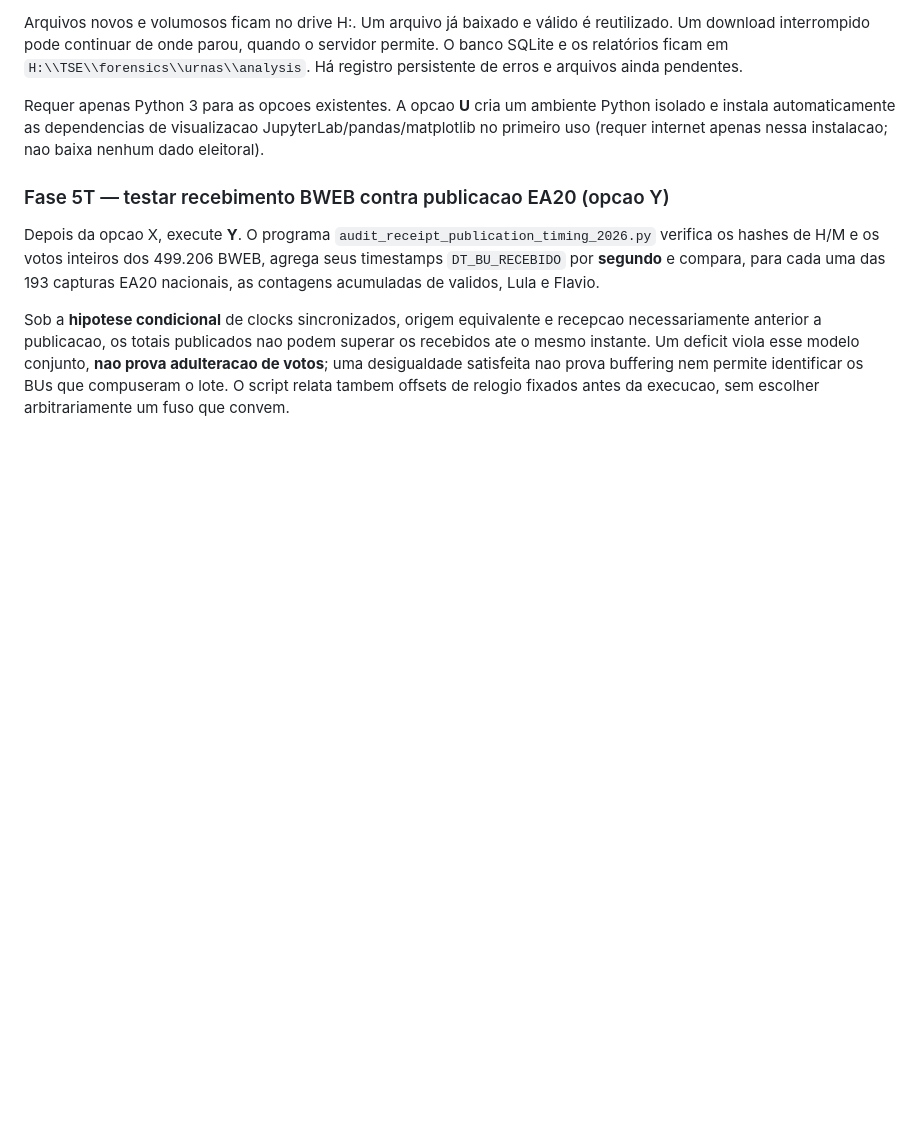
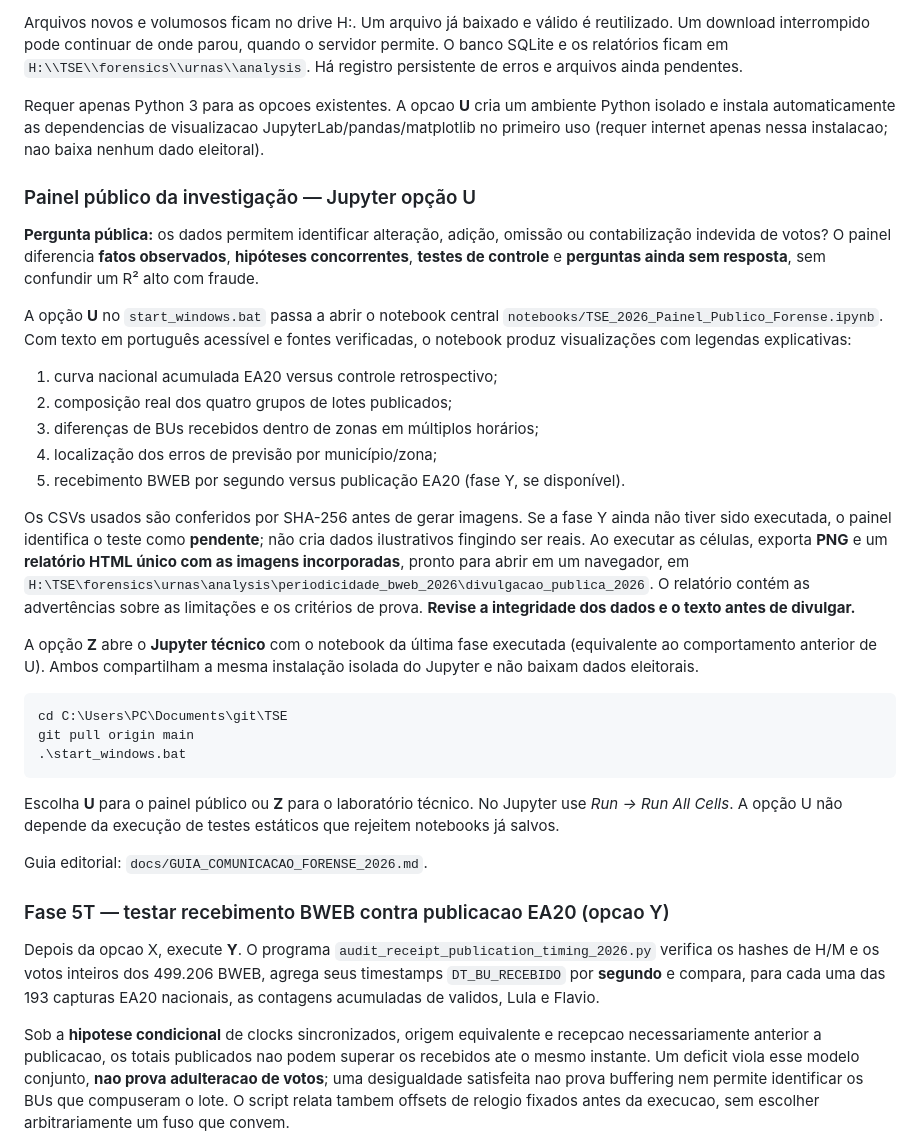
Before and after one commit to rubentrancoso/TSE, a Markdown page: README.md, the part around the change. Rendered like a GitHub page; blank space fills up the shorter version.

Commit message:
Document central public forensic dashboard, standalone HTML and separate technical Z option

````diff
--- a/README.md
+++ b/README.md
@@ -33,6 +33,49 @@ Requer apenas Python 3 para as opcoes existentes. A opcao **U** cria um
 ambiente Python isolado e instala automaticamente as dependencias de
 visualizacao JupyterLab/pandas/matplotlib no primeiro uso (requer internet
 apenas nessa instalacao; nao baixa nenhum dado eleitoral).
+
+### Painel público da investigação — Jupyter opção U
+
+**Pergunta pública:** os dados permitem identificar alteração, adição,
+omissão ou contabilização indevida de votos? O painel diferencia
+**fatos observados**, **hipóteses concorrentes**, **testes de controle** e
+**perguntas ainda sem resposta**, sem confundir um R² alto com fraude.
+
+A opção **U** no `start_windows.bat` passa a abrir o notebook central
+`notebooks/TSE_2026_Painel_Publico_Forense.ipynb`.
+Com texto em português acessível e fontes verificadas, o notebook produz
+visualizações com legendas explicativas:
+
+1. curva nacional acumulada EA20 versus controle retrospectivo;
+2. composição real dos quatro grupos de lotes publicados;
+3. diferenças de BUs recebidos dentro de zonas em múltiplos horários;
+4. localização dos erros de previsão por município/zona;
+5. recebimento BWEB por segundo versus publicação EA20 (fase Y, se disponível).
+
+Os CSVs usados são conferidos por SHA-256 antes de gerar imagens.
+Se a fase Y ainda não tiver sido executada, o painel identifica o
+teste como **pendente**; não cria dados ilustrativos fingindo ser reais.
+Ao executar as células, exporta **PNG** e um **relatório HTML único com
+as imagens incorporadas**, pronto para abrir em um navegador, em
+`H:\TSE\forensics\urnas\analysis\periodicidade_bweb_2026\divulgacao_publica_2026`.
+O relatório contém as advertências sobre as limitações e os critérios
+de prova. **Revise a integridade dos dados e o texto antes de divulgar.**
+
+A opção **Z** abre o **Jupyter técnico** com o notebook da última fase
+executada (equivalente ao comportamento anterior de U). Ambos compartilham
+a mesma instalação isolada do Jupyter e não baixam dados eleitorais.
+
+```powershell
+cd C:\Users\PC\Documents\git\TSE
+git pull origin main
+.\start_windows.bat
+```
+
+Escolha **U** para o painel público ou **Z** para o laboratório técnico.
+No Jupyter use *Run → Run All Cells*. A opção U não depende da
+execução de testes estáticos que rejeitem notebooks já salvos.
+
+Guia editorial: `docs/GUIA_COMUNICACAO_FORENSE_2026.md`.
 
 ### Fase 5T — testar recebimento BWEB contra publicacao EA20 (opcao Y)
 
````
